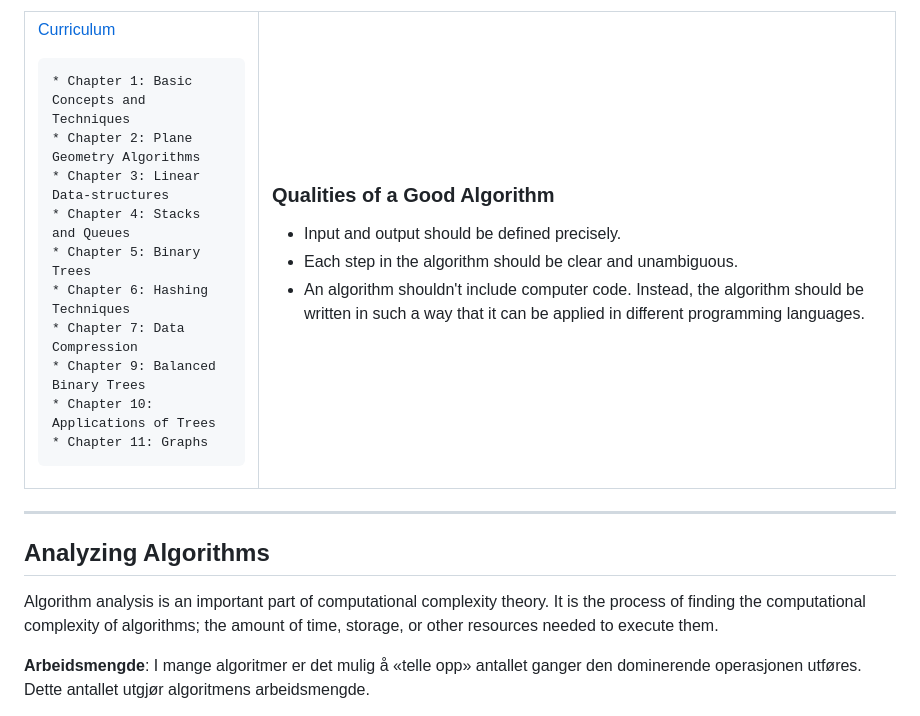
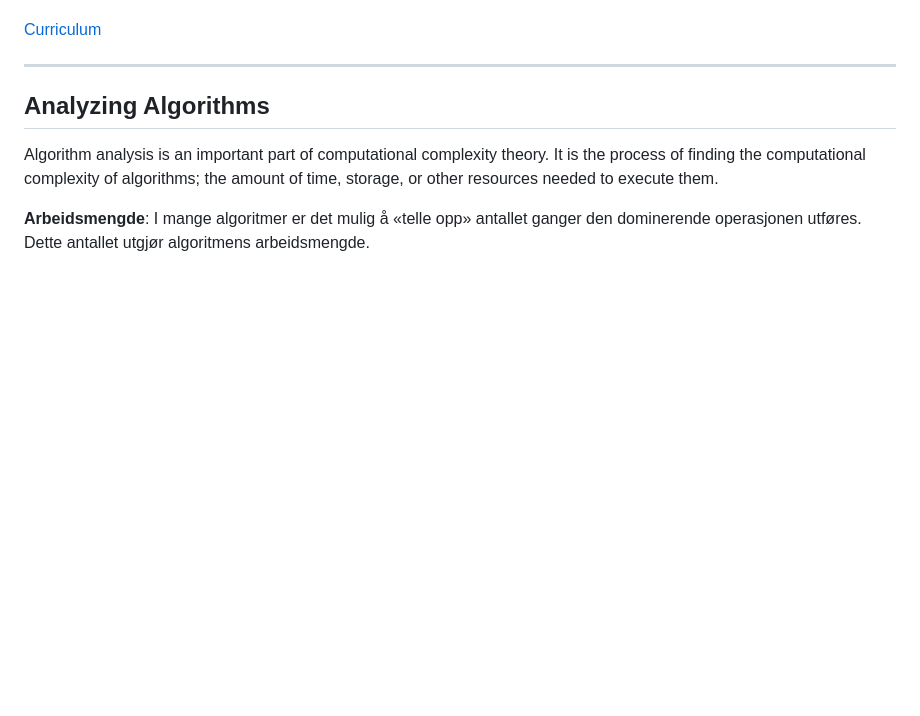
Before and after one commit to sirin-koca/Algorithms-and-DataStructures, a Markdown page: README.md, the part around one of its changes. Rendered like a GitHub page; blank space fills up the shorter version.

```diff
--- a/README.md
+++ b/README.md
@@ -12,29 +6,5 @@
 
 [Curriculum](https://www.cs.hioa.no/~ulfu/appolonius/kap1/kap1.html)
-
-    * Chapter 1: Basic Concepts and Techniques
-    * Chapter 2: Plane Geometry Algorithms
-    * Chapter 3: Linear Data-structures
-    * Chapter 4: Stacks and Queues
-    * Chapter 5: Binary Trees
-    * Chapter 6: Hashing Techniques
-    * Chapter 7: Data Compression
-    * Chapter 9: Balanced Binary Trees
-    * Chapter 10: Applications of Trees
-    * Chapter 11: Graphs
-
-</td>
-<td>
-
-### Qualities of a Good Algorithm
-
-* Input and output should be defined precisely.
-* Each step in the algorithm should be clear and unambiguous.
-* An algorithm shouldn't include computer code. Instead, the algorithm should be written in such a way that it can be applied in different programming languages.
-
-</td>
-</tr>
-</table>
 
 ---
 
```
Also changed, not shown: other parts of README.md (+1 -7 lines).
